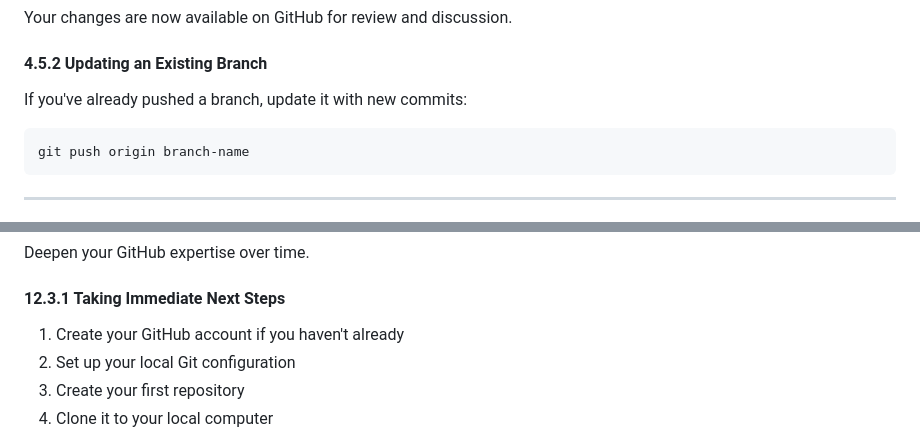
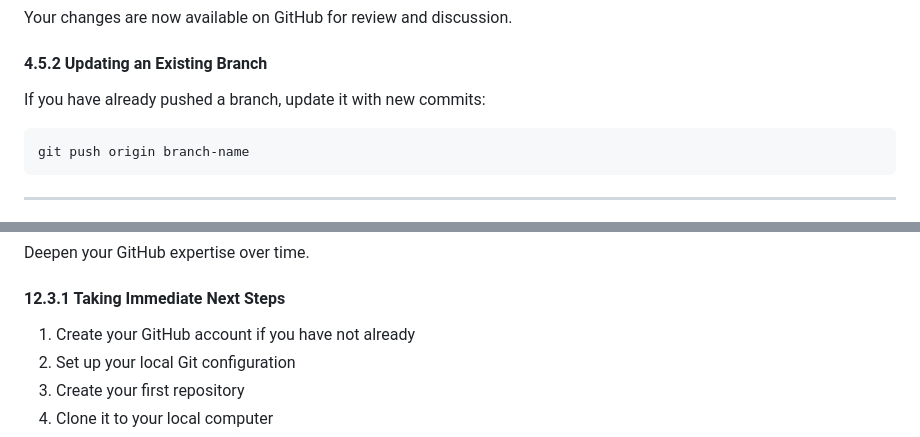
Before and after one commit to snehap16/awesome-tech-writing, a Markdown page: How-Tos/Working_with_GitHub.md, 2 parts joined by grey strips. GitHub-like rendering.

````diff
--- a/How-Tos/Working_with_GitHub.md
+++ b/How-Tos/Working_with_GitHub.md
@@ -413,7 +413,7 @@ Your changes are now available on GitHub for review and discussion.
 
 #### 4.5.2 Updating an Existing Branch
 
-If you've already pushed a branch, update it with new commits:
+If you have already pushed a branch, update it with new commits:
 
 ```
 git push origin branch-name
@@ -1261,7 +1261,7 @@ Deepen your GitHub expertise over time.
 
 #### 12.3.1 Taking Immediate Next Steps
 
-1. Create your GitHub account if you haven't already
+1. Create your GitHub account if you have not already
 2. Set up your local Git configuration
 3. Create your first repository
 4. Clone it to your local computer
````
Also changed, not shown: other parts of How-Tos/Working_with_GitHub.md (+4 -4 lines).
